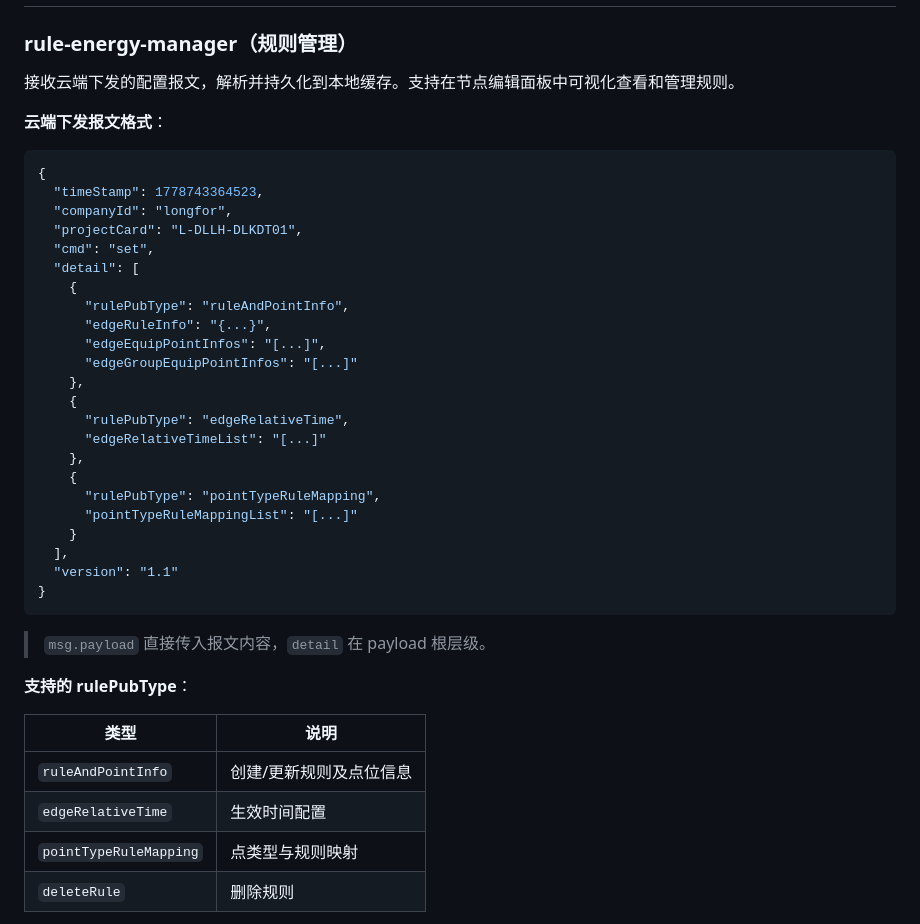
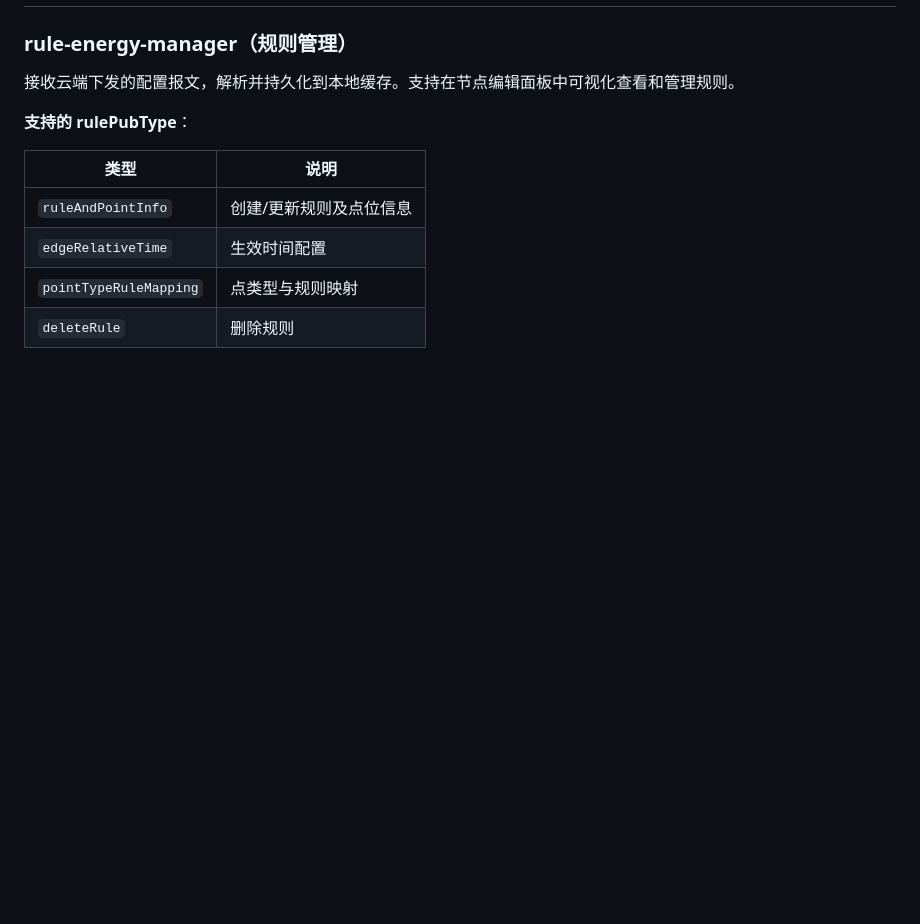
Before and after one commit to tangbinhe/tangbao-he-rule-energy-helper, a Markdown page: README.md, the part around one of its changes. Drawn GitHub-style; blank space fills up the shorter version.

````diff
--- a/README.md
+++ b/README.md
@@ -33,36 +33,6 @@ npm install /path/to/tangbao-he-rule-energy-helper
 
 接收云端下发的配置报文，解析并持久化到本地缓存。支持在节点编辑面板中可视化查看和管理规则。
 
-**云端下发报文格式**：
-
-```json
-{
-  "timeStamp": 1778743364523,
-  "companyId": "longfor",
-  "projectCard": "L-DLLH-DLKDT01",
-  "cmd": "set",
-  "detail": [
-    {
-      "rulePubType": "ruleAndPointInfo",
-      "edgeRuleInfo": "{...}",
-      "edgeEquipPointInfos": "[...]",
-      "edgeGroupEquipPointInfos": "[...]"
-    },
-    {
-      "rulePubType": "edgeRelativeTime",
-      "edgeRelativeTimeList": "[...]"
-    },
-    {
-      "rulePubType": "pointTypeRuleMapping",
-      "pointTypeRuleMappingList": "[...]"
-    }
-  ],
-  "version": "1.1"
-}
-```
-
-> `msg.payload` 直接传入报文内容，`detail` 在 payload 根层级。
-
 **支持的 rulePubType**：
 
 | 类型 | 说明 |
````
Also changed, not shown: other parts of README.md (+0 -90 lines).
